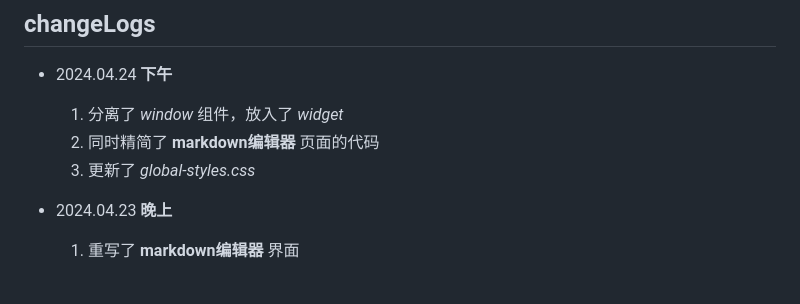
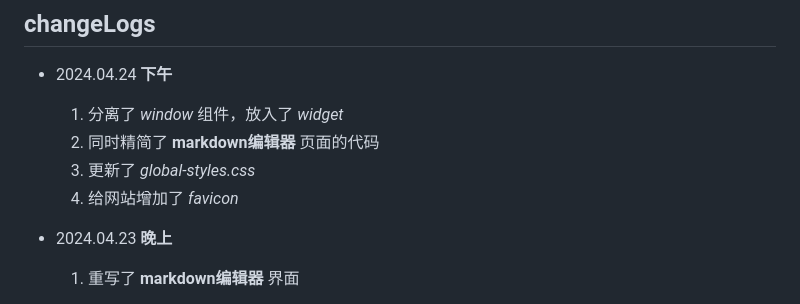
Before and after one commit to LinuxMint-User/mysite, a Markdown page: changeLogs.md, the part around the change. Drawn GitHub-style.

```diff
--- a/changeLogs.md
+++ b/changeLogs.md
@@ -5,6 +5,7 @@
   1. 分离了 *window* 组件，放入了 *widget*
   2. 同时精简了 **markdown编辑器** 页面的代码
   3. 更新了 *global-styles.css*
+  4. 给网站增加了 *favicon*
 
 - 2024.04.23
   **晚上**
```
